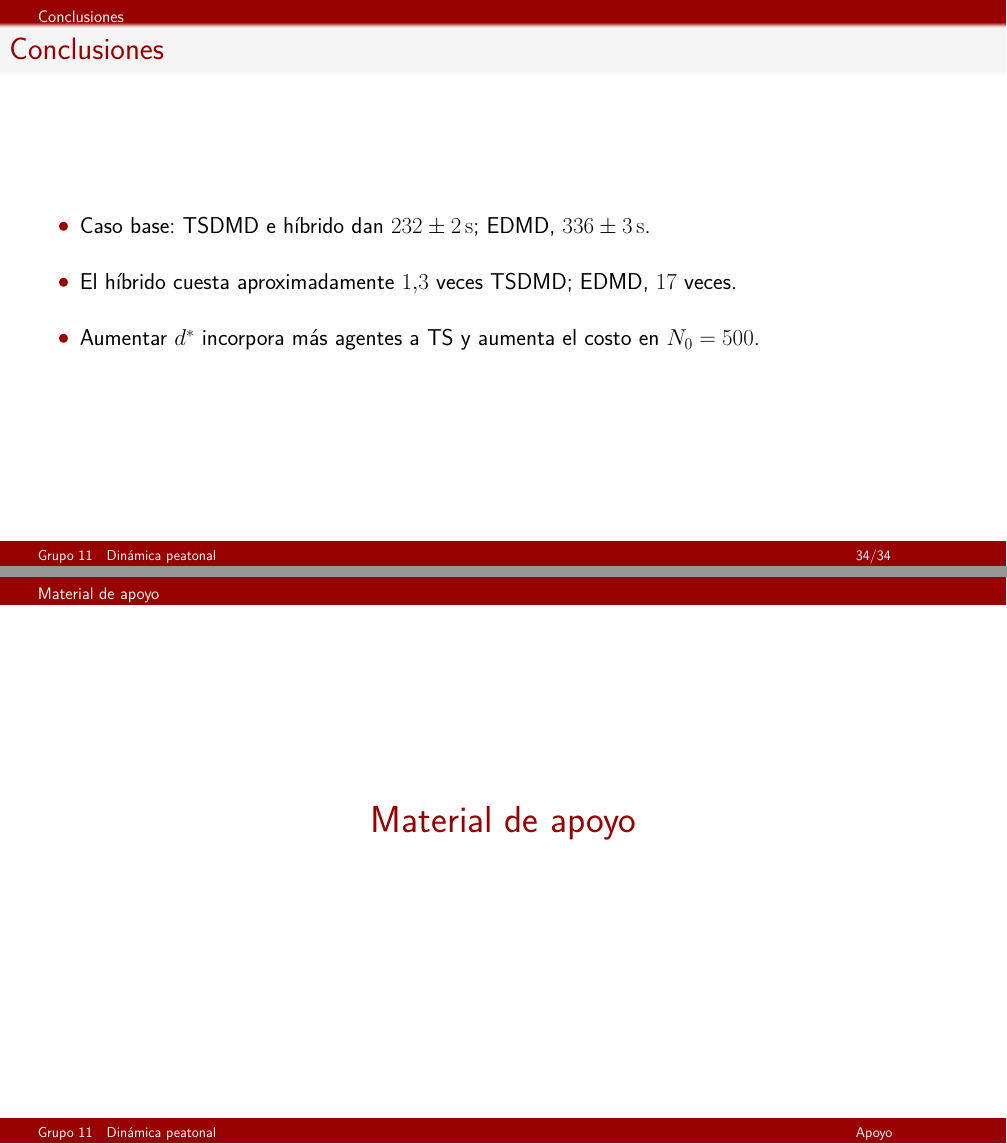
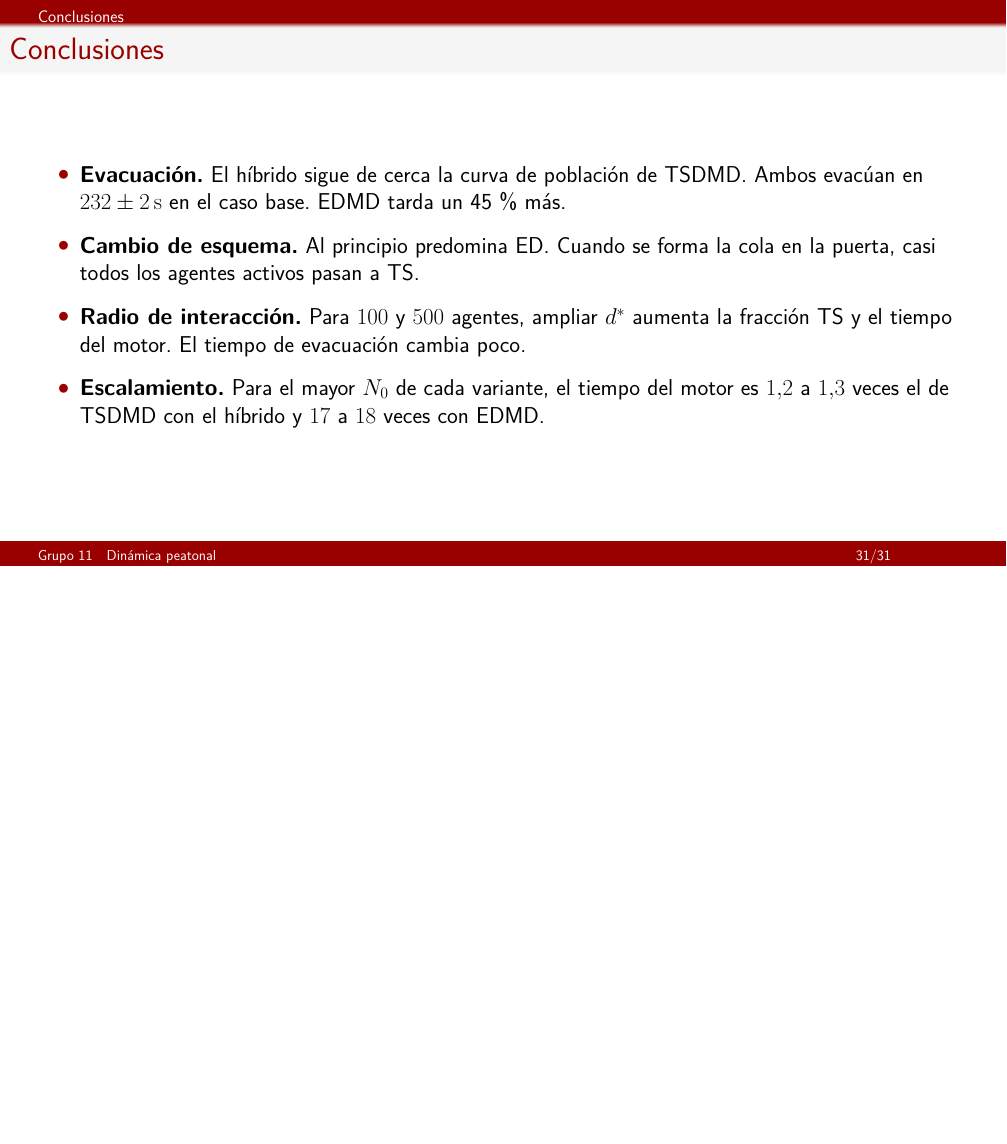
Before and after one commit to rluca6448/SdS-TP5, LaTeX slides (SdS-TP5-presentacion/document.tex): pages 34 and 35 of 43 before the commit and page 31 of 31 after it, the two joined at a grey line, the shorter picture padded with empty space. The pictures show the PDF file SdS-TP5-presentacion/document.pdf that the author committed with the source.

Commit message:
Push del tex

```diff
--- a/SdS-TP5-presentacion/document.tex
+++ b/SdS-TP5-presentacion/document.tex
@@ -431 +432,4 @@ $M=10$ realizaciones por configuración.
+	$T_{\mathrm{motor}}^{\mathrm{TSDMD}}\text{: }
+	0{,}00084\un{s}$ ($N_0=10$), $0{,}022\un{s}$ ($N_0=100$)
+	y $0{,}80\un{s}$ ($N_0=500$).}
 \end{frame}
@@ -437,16 +441,18 @@ $M=10$ realizaciones por configuración.
 
 \section{Conclusiones}
 \begin{frame}{Conclusiones}
-\begin{itemize}\setlength{\itemsep}{9mm}
-\item Caso base: TSDMD e híbrido dan $232\pm2\un{s}$; EDMD, $336\pm3\un{s}$.
-\item El híbrido cuesta aproximadamente $1{,}3$ veces TSDMD; EDMD, $17$ veces.
-\item Aumentar $d^*$ incorpora más agentes a TS y aumenta el costo en $N_0=500$.
+\begin{itemize}\setlength{\itemsep}{5mm}
+\item \textbf{Evacuación.} El híbrido sigue de cerca la curva de población de
+  TSDMD. Ambos evacúan en $232\pm2\un{s}$ en el caso base. EDMD tarda un 45\,\% más.
+\item \textbf{Cambio de esquema.} Al principio predomina ED. Cuando se forma
+  la cola en la puerta, casi todos los agentes activos pasan a TS.
+\item \textbf{Radio de interacción.} Para $100$ y $500$ agentes, ampliar $d^*$
+  aumenta la fracción TS y el tiempo del motor. El tiempo de evacuación cambia poco.
+\item \textbf{Escalamiento.} Para el mayor $N_0$ de cada variante, el tiempo del
+  motor es $1{,}2$ a $1{,}3$ veces el de TSDMD con el híbrido y $17$ a $18$ veces con EDMD.
 \end{itemize}
-% Cifras de base_resumen.csv; barras son desviación entre realizaciones.
-% Cocientes descriptivos de medias, no ajuste ni test estadístico.
 \label{finprincipal}
 \end{frame}
 
 \ifincluirapoyo
 \apoyotrue
-\section{Material de apoyo}
```
Also changed, not shown: SdS-TP5-presentacion/document.pdf, SdS-TP5-presentacion/document.tex (28 more changed lines), 5 other files.
